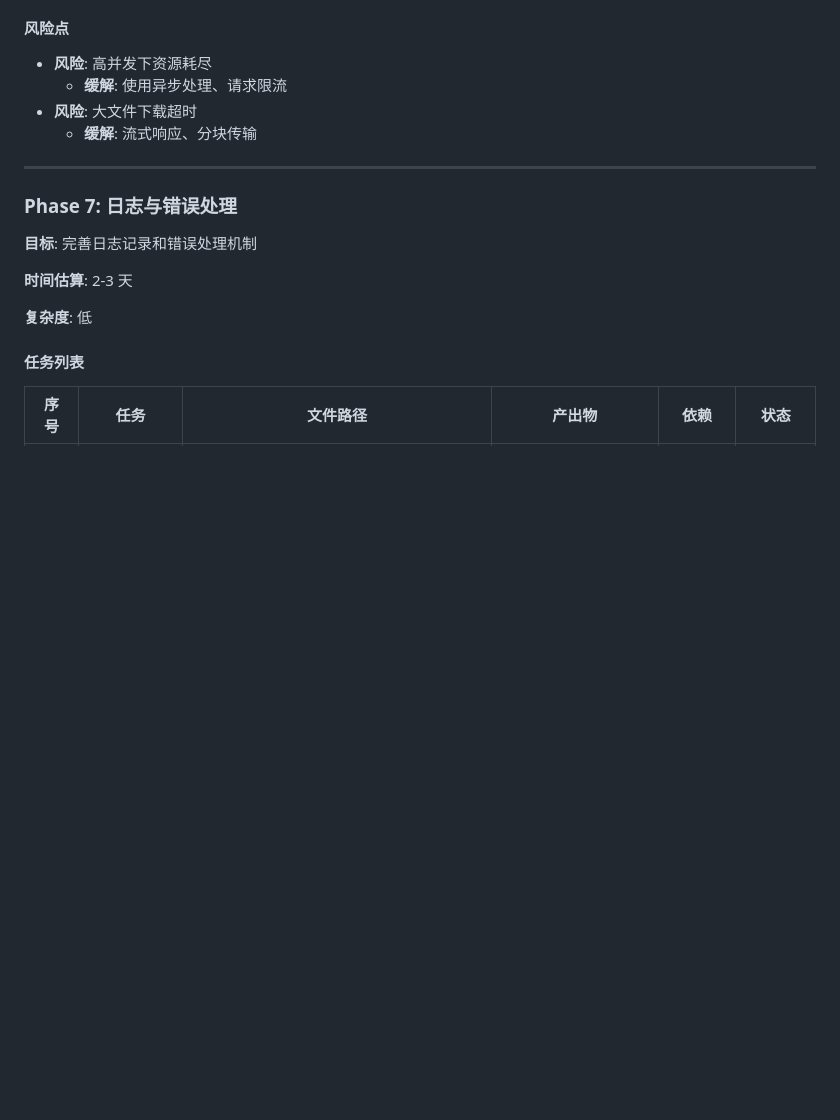
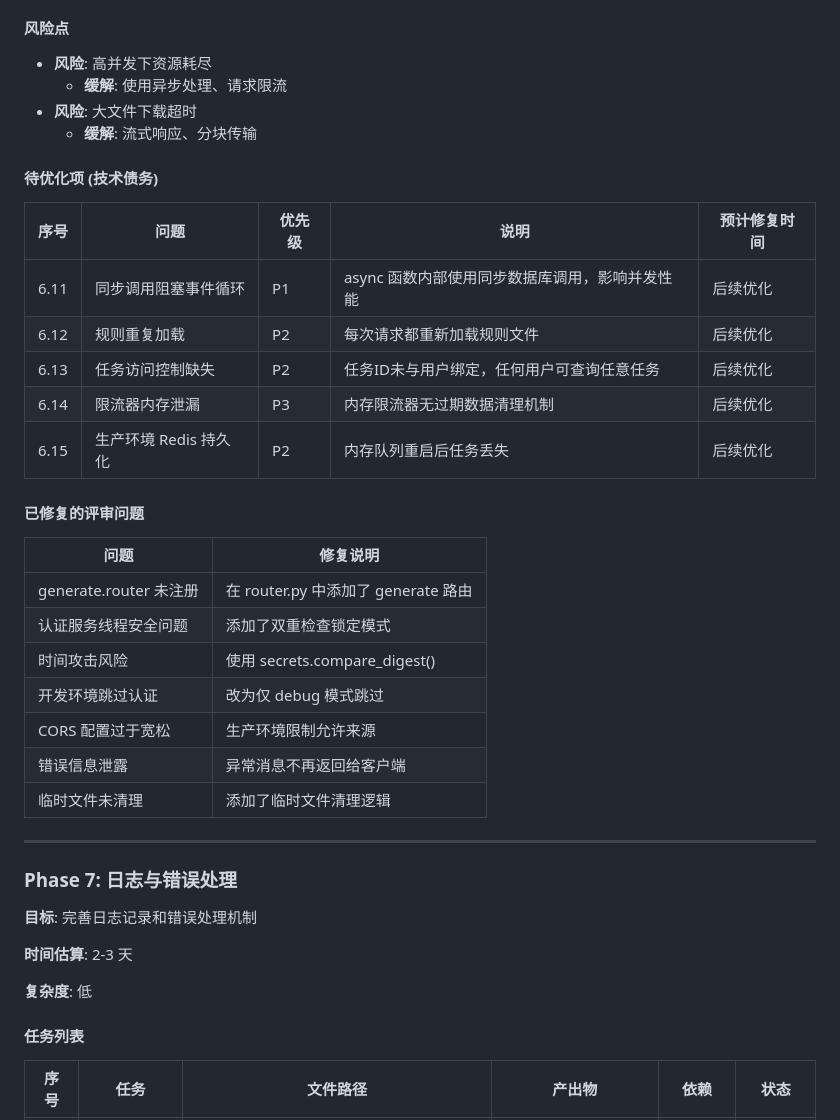
Before and after one commit to jackyan0118/contract, a Markdown page: docs/plan/implementation_plan.md, the part around the change. GitHub-like rendering; blank space fills up the shorter version.

Commit message:
docs: Phase 6 实施计划添加待优化项和技术债务清单
- 新增待优化项表格（5项技术债务）
- 新增已修复的评审问题清单（7项）

```diff
--- a/docs/plan/implementation_plan.md
+++ b/docs/plan/implementation_plan.md
@@ -331,6 +331,28 @@ speeches:
   - **缓解**: 使用异步处理、请求限流
 - **风险**: 大文件下载超时
   - **缓解**: 流式响应、分块传输
+
+#### 待优化项 (技术债务)
+
+| 序号 | 问题 | 优先级 | 说明 | 预计修复时间 |
+|------|------|--------|------|--------------|
+| 6.11 | 同步调用阻塞事件循环 | P1 | async 函数内部使用同步数据库调用，影响并发性能 | 后续优化 |
+| 6.12 | 规则重复加载 | P2 | 每次请求都重新加载规则文件 | 后续优化 |
+| 6.13 | 任务访问控制缺失 | P2 | 任务ID未与用户绑定，任何用户可查询任意任务 | 后续优化 |
+| 6.14 | 限流器内存泄漏 | P3 | 内存限流器无过期数据清理机制 | 后续优化 |
+| 6.15 | 生产环境 Redis 持久化 | P2 | 内存队列重启后任务丢失 | 后续优化 |
+
+#### 已修复的评审问题
+
+| 问题 | 修复说明 |
+|------|----------|
+| generate.router 未注册 | 在 router.py 中添加了 generate 路由 |
+| 认证服务线程安全问题 | 添加了双重检查锁定模式 |
+| 时间攻击风险 | 使用 secrets.compare_digest() |
+| 开发环境跳过认证 | 改为仅 debug 模式跳过 |
+| CORS 配置过于宽松 | 生产环境限制允许来源 |
+| 错误信息泄露 | 异常消息不再返回给客户端 |
+| 临时文件未清理 | 添加了临时文件清理逻辑 |
 
 ---
 
```
